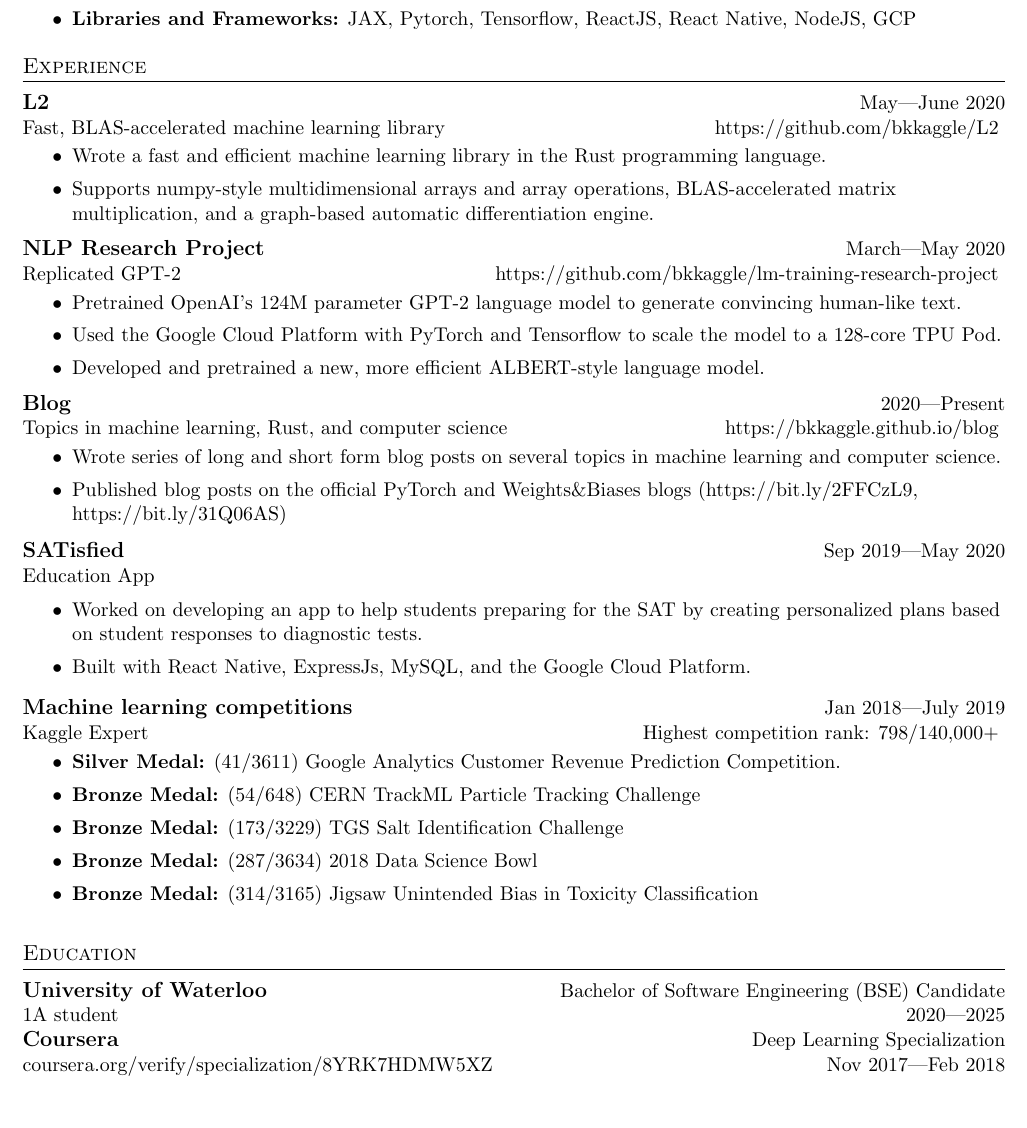
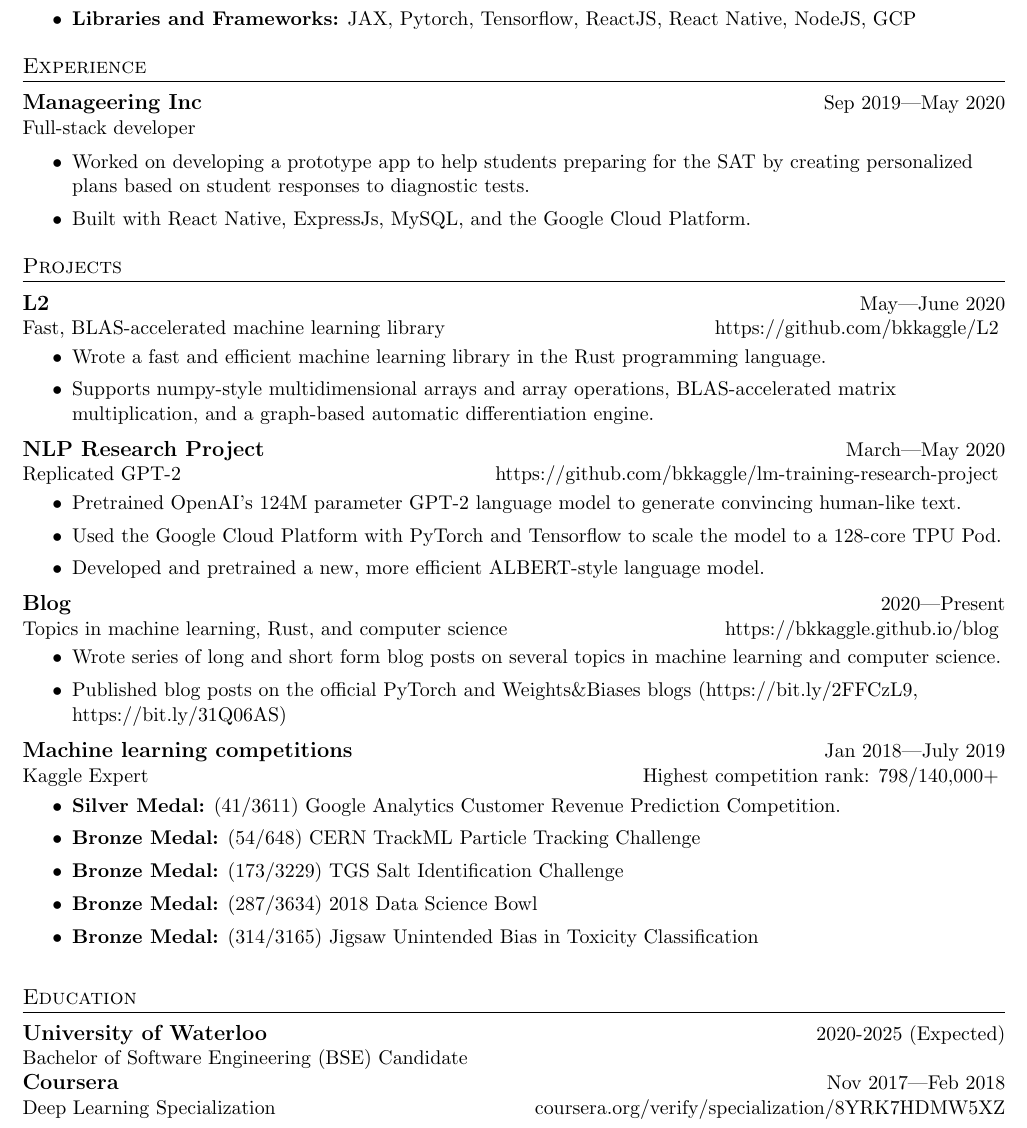
Before and after one commit to bkkaggle/resume, a LaTeX CV (resume.tex): part of the page, cut so that both start at the same text. Compiled offline with pdfLaTeX.

Commit message:
move stuff around

```diff
--- a/resume.tex
+++ b/resume.tex
@@ -47,6 +47,18 @@
 
 \section{Experience}
     \begin{tabular*}{\textwidth}{l@{\extracolsep{\fill}}r}
+        \large\textbf{Manageering Inc} & \text{Sep 2019—May 2020}\\
+        \text{Full-stack developer} & \text{}
+        \vspace{3pt}
+    \end{tabular*}
+
+    \begin{itemize}[topsep=0pt]\itemsep0em
+        \item Worked on developing a prototype app to help students preparing for the SAT by creating personalized plans based on student responses to diagnostic tests.
+        \item Built with React Native, ExpressJs, MySQL, and the Google Cloud Platform.
+    \end{itemize}
+
+\section{Projects}
+    \begin{tabular*}{\textwidth}{l@{\extracolsep{\fill}}r}
         \large\textbf{L2} & \text{May—June 2020}\\
         \text{Fast, BLAS-accelerated machine learning library} & \href{https://github.com/bkkaggle/L2}{https://github.com/bkkaggle/L2}
         \vspace{3pt}
@@ -80,18 +92,6 @@
     \vspace{7pt}
 
     \begin{tabular*}{\textwidth}{l@{\extracolsep{\fill}}r}
-        \large\textbf{SATisfied} & \text{Sep 2019—May 2020}\\
-        \text{Education App}
-        \vspace{3pt}
-    \end{tabular*}
-
-    \begin{itemize}[topsep=0pt]\itemsep0em
-        \item Worked on developing an app to help students preparing for the SAT by creating personalized plans based on student responses to diagnostic tests.
-        \item Built with React Native, ExpressJs, MySQL, and the Google Cloud Platform.
-    \end{itemize}
-    \vspace{7pt}
-
-    \begin{tabular*}{\textwidth}{l@{\extracolsep{\fill}}r}
         \large\textbf{Machine learning competitions} & \text{Jan 2018—July 2019}\\
         \text{Kaggle Expert} & \text{Highest competition rank: 798/140,000+}
         \vspace{3pt}
@@ -107,10 +107,10 @@
 
 \section{Education}
     \begin{tabular*}{\textwidth}{l@{\extracolsep{\fill}}r}
-        \large\textbf{University of Waterloo} & \text{Bachelor of Software Engineering (BSE) Candidate}\\
-        \text{1A student} & \text{2020—2025}\\
-        \large\textbf{Coursera} & \text{Deep Learning Specialization}\\
-        \href{https://coursera.org/verify/specialization/8YRK7HDMW5XZ}{coursera.org/verify/specialization/8YRK7HDMW5XZ} & \text{Nov 2017—Feb 2018}\\
+        \large\textbf{University of Waterloo} & \text{2020-2025 (Expected)}\\
+        \text{Bachelor of Software Engineering (BSE) Candidate} & \text{}\\
+        \large\textbf{Coursera} & \text{Nov 2017—Feb 2018}\\
+        \text{Deep Learning Specialization} & \href{https://coursera.org/verify/specialization/8YRK7HDMW5XZ}{coursera.org/verify/specialization/8YRK7HDMW5XZ}\\
     \end{tabular*}
 
 \end{document}
```
Also changed, not shown: resume.pdf.
